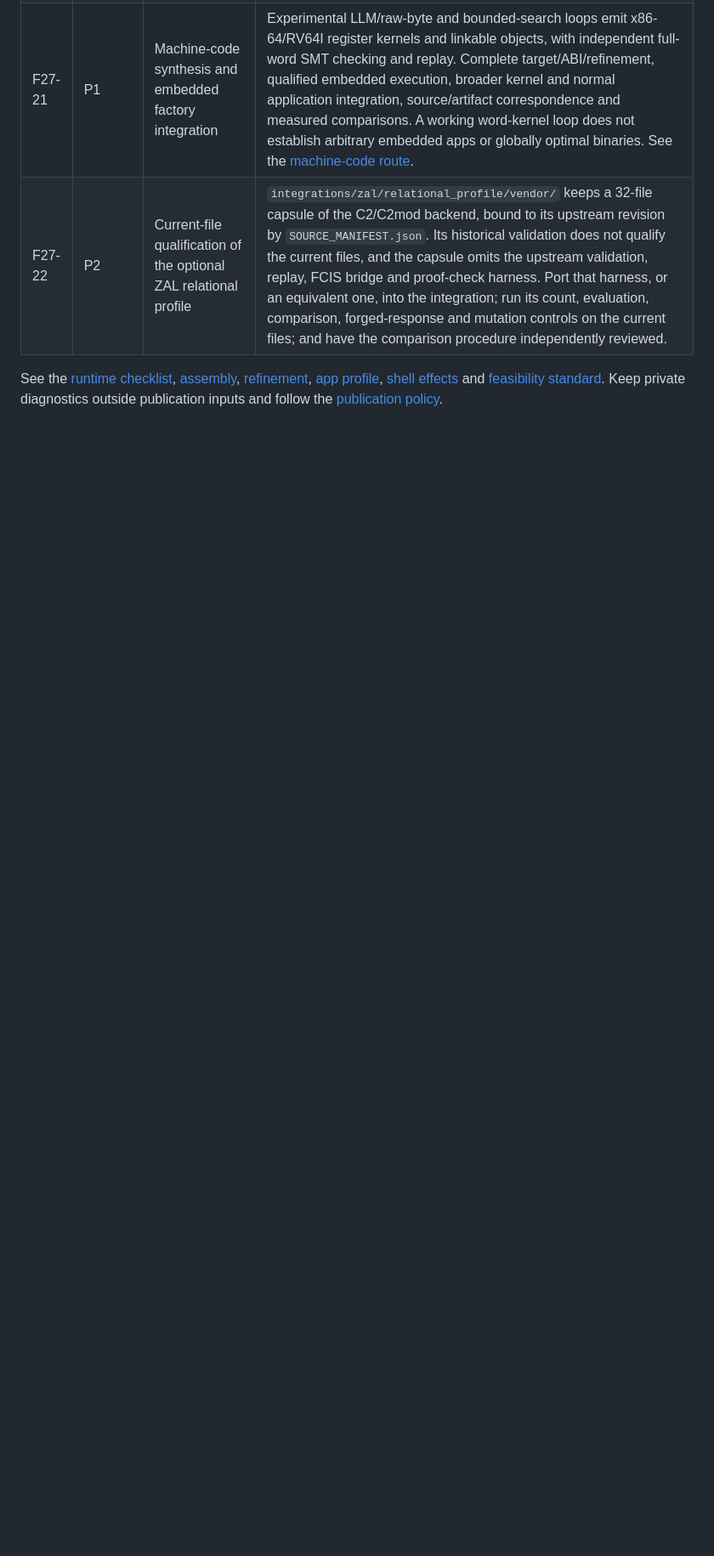
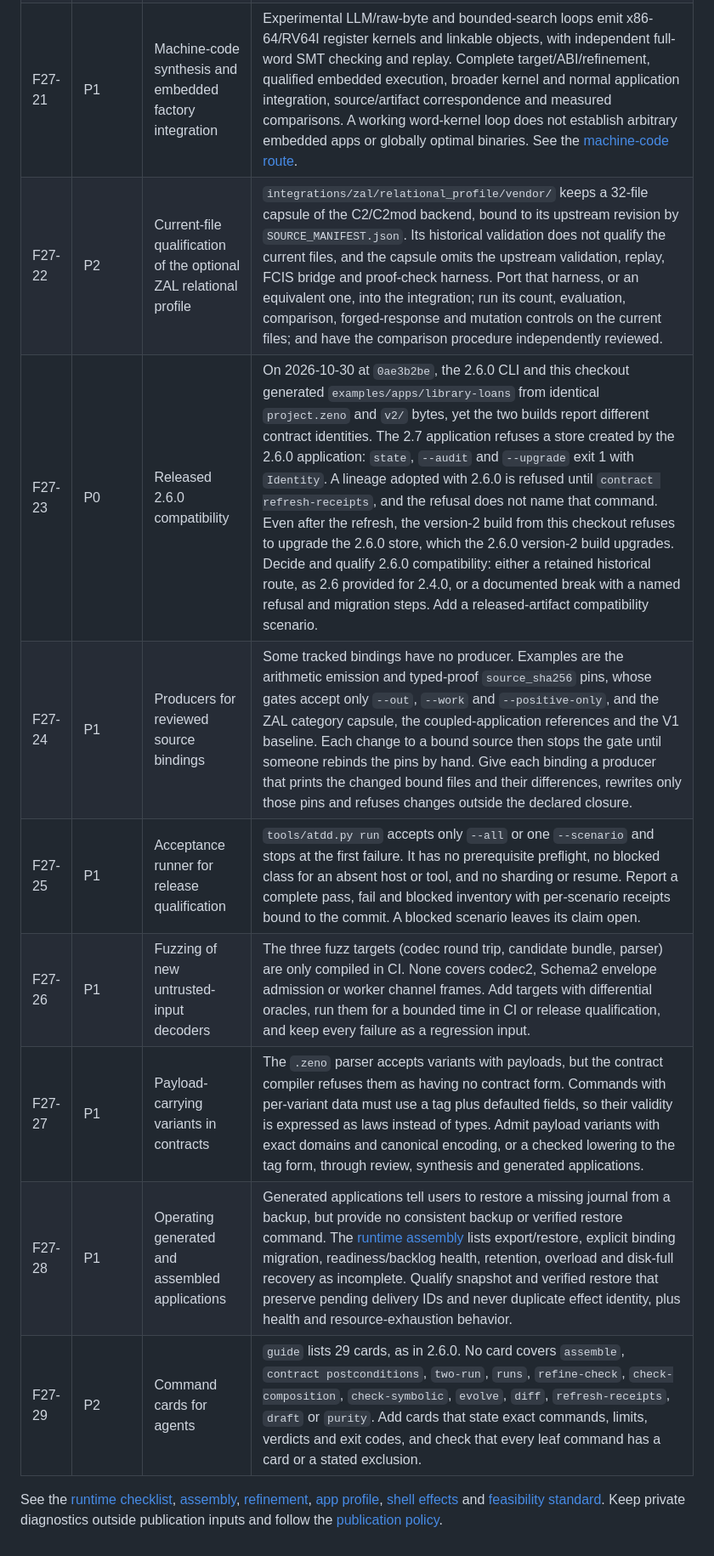
Before and after one commit to TheDarkLightX/ZenoFCIS, a Markdown page: docs/FACTORY_GAPS_27.md, the part around one of its changes. Shown at 85% size. GitHub-like rendering; blank space fills up the shorter version.

```diff
--- a/docs/FACTORY_GAPS_27.md
+++ b/docs/FACTORY_GAPS_27.md
@@ -67,6 +67,13 @@ controls. Additional test counts do not discharge an open refinement theorem.
 | F27-20 | P1 | Complete ZenoDEX and DeFi factory targets | Bounded models do not establish full-width app or settlement correctness. Deliver swap/liquidity, signed PnL/funding and collateral/mint/redeem with units, scales, rounding, unsigned transfers, carry bounds, alias/framing/conservation, authenticated roles, replay, uncertainty and coherent effect review. Qualify selected backend/chain assumptions separately. |
 | F27-21 | P1 | Machine-code synthesis and embedded factory integration | Experimental LLM/raw-byte and bounded-search loops emit x86-64/RV64I register kernels and linkable objects, with independent full-word SMT checking and replay. Complete target/ABI/refinement, qualified embedded execution, broader kernel and normal application integration, source/artifact correspondence and measured comparisons. A working word-kernel loop does not establish arbitrary embedded apps or globally optimal binaries. See the [machine-code route](MACHINE_CODE_SYNTHESIS_27.md). |
 | F27-22 | P2 | Current-file qualification of the optional ZAL relational profile | `integrations/zal/relational_profile/vendor/` keeps a 32-file capsule of the C2/C2mod backend, bound to its upstream revision by `SOURCE_MANIFEST.json`. Its historical validation does not qualify the current files, and the capsule omits the upstream validation, replay, FCIS bridge and proof-check harness. Port that harness, or an equivalent one, into the integration; run its count, evaluation, comparison, forged-response and mutation controls on the current files; and have the comparison procedure independently reviewed. |
+| F27-23 | P0 | Released 2.6.0 compatibility | On 2026-10-30 at `0ae3b2be`, the 2.6.0 CLI and this checkout generated `examples/apps/library-loans` from identical `project.zeno` and `v2/` bytes, yet the two builds report different contract identities. The 2.7 application refuses a store created by the 2.6.0 application: `state`, `--audit` and `--upgrade` exit 1 with `Identity`. A lineage adopted with 2.6.0 is refused until `contract refresh-receipts`, and the refusal does not name that command. Even after the refresh, the version-2 build from this checkout refuses to upgrade the 2.6.0 store, which the 2.6.0 version-2 build upgrades. Decide and qualify 2.6.0 compatibility: either a retained historical route, as 2.6 provided for 2.4.0, or a documented break with a named refusal and migration steps. Add a released-artifact compatibility scenario. |
+| F27-24 | P1 | Producers for reviewed source bindings | Some tracked bindings have no producer. Examples are the arithmetic emission and typed-proof `source_sha256` pins, whose gates accept only `--out`, `--work` and `--positive-only`, and the ZAL category capsule, the coupled-application references and the V1 baseline. Each change to a bound source then stops the gate until someone rebinds the pins by hand. Give each binding a producer that prints the changed bound files and their differences, rewrites only those pins and refuses changes outside the declared closure. |
+| F27-25 | P1 | Acceptance runner for release qualification | `tools/atdd.py run` accepts only `--all` or one `--scenario` and stops at the first failure. It has no prerequisite preflight, no blocked class for an absent host or tool, and no sharding or resume. Report a complete pass, fail and blocked inventory with per-scenario receipts bound to the commit. A blocked scenario leaves its claim open. |
+| F27-26 | P1 | Fuzzing of new untrusted-input decoders | The three fuzz targets (codec round trip, candidate bundle, parser) are only compiled in CI. None covers codec2, Schema2 envelope admission or worker channel frames. Add targets with differential oracles, run them for a bounded time in CI or release qualification, and keep every failure as a regression input. |
+| F27-27 | P1 | Payload-carrying variants in contracts | The `.zeno` parser accepts variants with payloads, but the contract compiler refuses them as having no contract form. Commands with per-variant data must use a tag plus defaulted fields, so their validity is expressed as laws instead of types. Admit payload variants with exact domains and canonical encoding, or a checked lowering to the tag form, through review, synthesis and generated applications. |
+| F27-28 | P1 | Operating generated and assembled applications | Generated applications tell users to restore a missing journal from a backup, but provide no consistent backup or verified restore command. The [runtime assembly](RUNTIME_ASSEMBLY.md#data-queries-and-operations) lists export/restore, explicit binding migration, readiness/backlog health, retention, overload and disk-full recovery as incomplete. Qualify snapshot and verified restore that preserve pending delivery IDs and never duplicate effect identity, plus health and resource-exhaustion behavior. |
+| F27-29 | P2 | Command cards for agents | `guide` lists 29 cards, as in 2.6.0. No card covers `assemble`, `contract postconditions`, `two-run`, `runs`, `refine-check`, `check-composition`, `check-symbolic`, `evolve`, `diff`, `refresh-receipts`, `draft` or `purity`. Add cards that state exact commands, limits, verdicts and exit codes, and check that every leaf command has a card or a stated exclusion. |
 
 See the [runtime checklist](RUNTIME_ISOLATION_27_PROGRESS.md),
 [assembly](RUNTIME_ASSEMBLY.md), [refinement](RUNTIME_REFINEMENT.md),
```
Also changed, not shown: other parts of docs/FACTORY_GAPS_27.md (+1 -1 lines), docs/DEVELOPMENT_27.md (+4 -3 lines).
